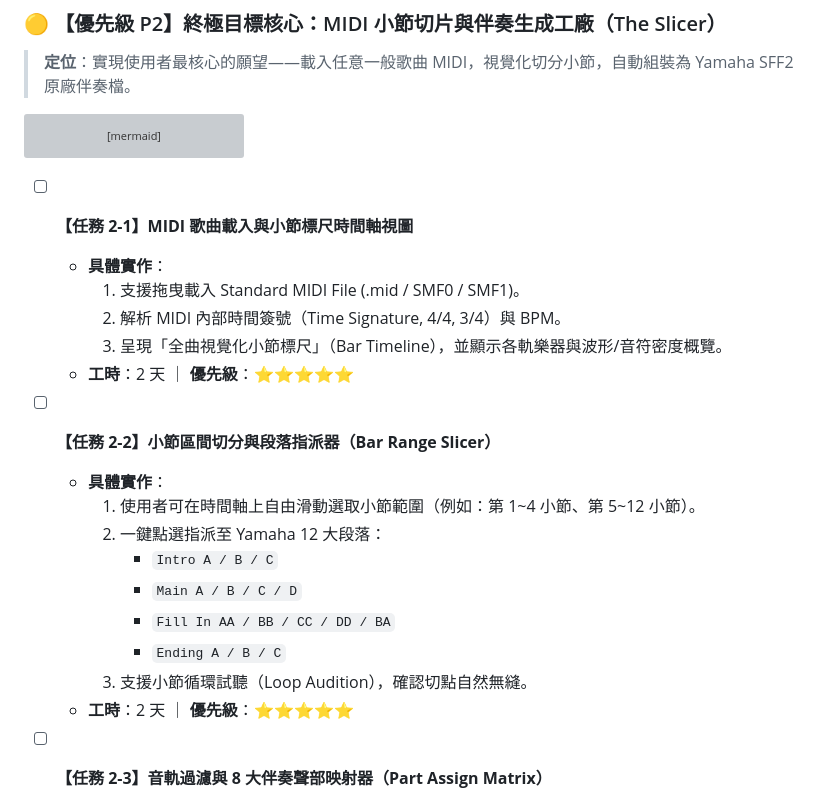
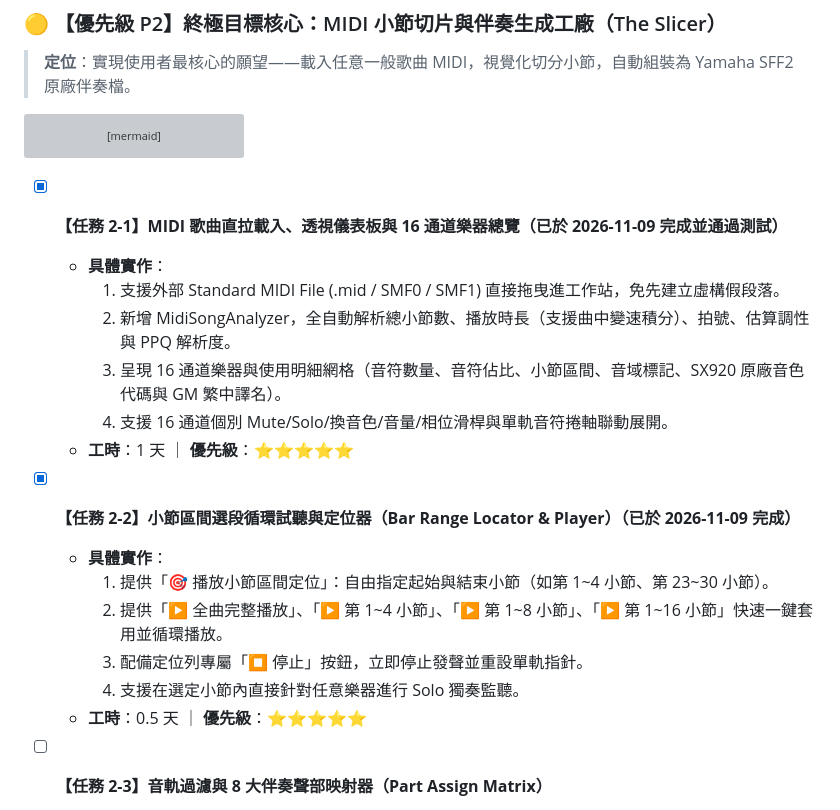
Before and after one commit to CMChen59/Yamaha-Style-Player-Editor, a Markdown page: docs/MASTER_ULTIMATE_EXECUTION_PLAN.md, the part around the change. Rendered like a GitHub page; grey boxes are pictures that could not be loaded.

Commit message:
docs: update master execution plan with completed Tasks 2-1 and 2-2

````diff
--- a/docs/MASTER_ULTIMATE_EXECUTION_PLAN.md
+++ b/docs/MASTER_ULTIMATE_EXECUTION_PLAN.md
@@ -87,24 +87,21 @@ flowchart LR
     AUTO --> OUT["生成標準 SFF2 .sty<br/>+ USB 一鍵直傳 SX920 琴內！"]
 ```
 
-- [ ] **【任務 2-1】MIDI 歌曲載入與小節標尺時間軸視圖**
+- [x] **【任務 2-1】MIDI 歌曲直拉載入、透視儀表板與 16 通道樂器總覽（已於 2026-11-09 完成並通過測試）**
   - **具體實作**：
-    1. 支援拖曳載入 Standard MIDI File (.mid / SMF0 / SMF1)。
-    2. 解析 MIDI 內部時間簽號（Time Signature, 4/4, 3/4）與 BPM。
-    3. 呈現「全曲視覺化小節標尺」（Bar Timeline），並顯示各軌樂器與波形/音符密度概覽。
-  - **工時**：2 天 ｜ **優先級**：⭐⭐⭐⭐⭐
+    1. 支援外部 Standard MIDI File (.mid / SMF0 / SMF1) 直接拖曳進工作站，免先建立虛構假段落。
+    2. 新增 MidiSongAnalyzer，全自動解析總小節數、播放時長（支援曲中變速積分）、拍號、估算調性與 PPQ 解析度。
+    3. 呈現 16 通道樂器與使用明細網格（音符數量、音符佔比、小節區間、音域標記、SX920 原廠音色代碼與 GM 繁中譯名）。
+    4. 支援 16 通道個別 Mute/Solo/換音色/音量/相位滑桿與單軌音符捲軸聯動展開。
+  - **工時**：1 天 ｜ **優先級**：⭐⭐⭐⭐⭐
 
-- [ ] **【任務 2-2】小節區間切分與段落指派器（Bar Range Slicer）**
+- [x] **【任務 2-2】小節區間選段循環試聽與定位器（Bar Range Locator & Player）（已於 2026-11-09 完成）**
   - **具體實作**：
-    1. 使用者可在時間軸上自由滑動選取小節範圍（例如：第 1~4 小節、第 5~12 小節）。
-    2. 一鍵點選指派至 Yamaha 12 大段落：
-       - `Intro A / B / C`
-       - `Main A / B / C / D`
-       - `Fill In AA / BB / CC / DD / BA`
-       - `Ending A / B / C`
-    3. 支援小節循環試聽（Loop Audition），確認切點自然無縫。
-  - **工時**：2 天 ｜ **優先級**：⭐⭐⭐⭐⭐
-
+    1. 提供「🎯 播放小節區間定位」：自由指定起始與結束小節（如第 1~4 小節、第 23~30 小節）。
+    2. 提供「▶ 全曲完整播放」、「▶ 第 1~4 小節」、「▶ 第 1~8 小節」、「▶ 第 1~16 小節」快速一鍵套用並循環播放。
+    3. 配備定位列專屬「⏹ 停止」按鈕，立即停止發聲並重設單軌指針。
+    4. 支援在選定小節內直接針對任意樂器進行 Solo 獨奏監聽。
+  - **工時**：0.5 天 ｜ **優先級**：⭐⭐⭐⭐⭐
 - [ ] **【任務 2-3】音軌過濾與 8 大伴奏聲部映射器（Part Assign Matrix）**
   - **具體實作**：
     1. 排除主旋律軌（Vocal/Melody），避免伴奏混雜人聲旋律。
````
